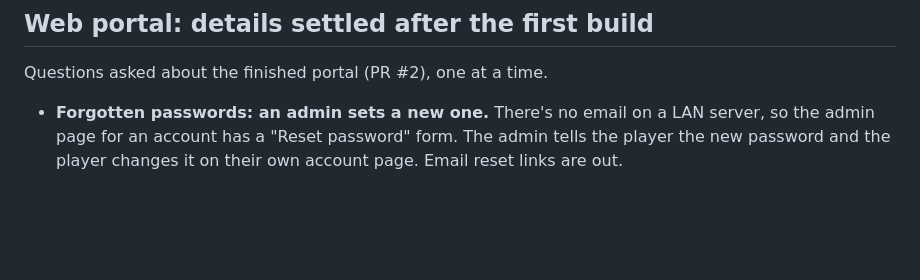
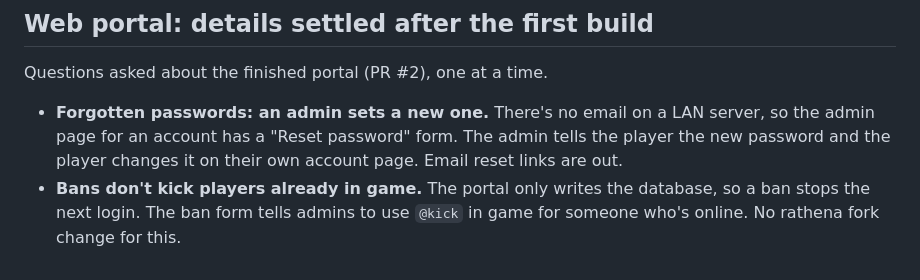
Before and after one commit to akreao/rag-wrapper, a Markdown page: docs/decisions.md, the part around the change. Rendered like a GitHub page; blank space fills up the shorter version.

Commit message:
Record decision: bans don't kick online players
Co-Authored-By: Claude Opus 5.5 (1M context) <noreply@anthropic.com>
Claude-Session: https://claude.ai/code/session_01UwZGiXzAFbmcV7pu97EhUV

```diff
--- a/docs/decisions.md
+++ b/docs/decisions.md
@@ -71,3 +71,4 @@ Tauri, as proposed in the first plan and not changed since. It drives `docker co
 Questions asked about the finished portal (PR #2), one at a time.
 
 - **Forgotten passwords: an admin sets a new one.** There's no email on a LAN server, so the admin page for an account has a "Reset password" form. The admin tells the player the new password and the player changes it on their own account page. Email reset links are out.
+- **Bans don't kick players already in game.** The portal only writes the database, so a ban stops the next login. The ban form tells admins to use `@kick` in game for someone who's online. No rathena fork change for this.
```
